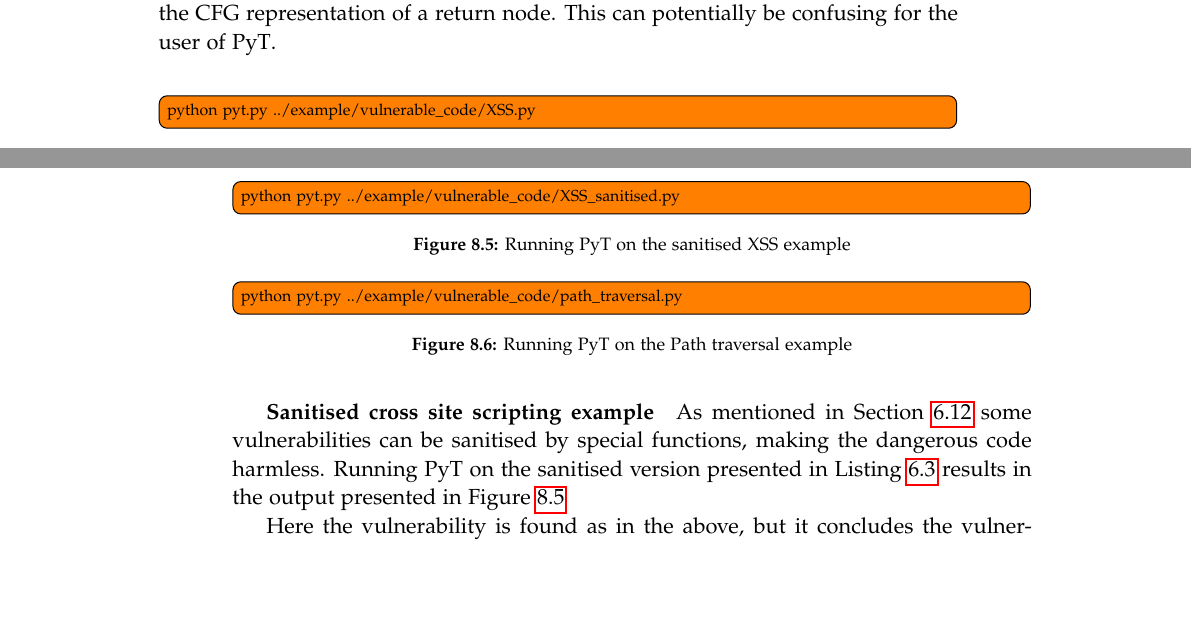
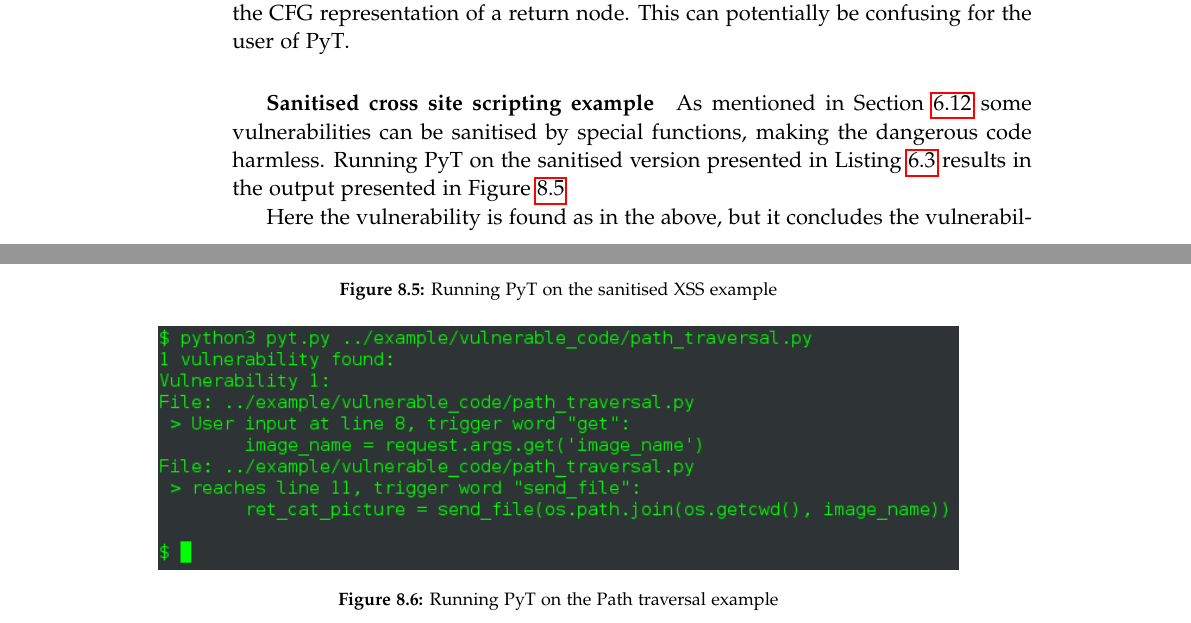
Before and after one commit to SW10IoT/report, a LaTeX thesis (master.tex, which reads sections/evaluation.tex): two parts of pages 83 and 84 of 102 before the commit and two parts of pages 84 and 85 of 104 after it, joined at a grey line, cut so that both start at the same text, the shorter picture padded with empty space. Compiled offline with pdfLaTeX.

Commit message:
Rettet skidtet added screens of consoles #48

```diff
--- a/sections/evaluation.tex
+++ b/sections/evaluation.tex
@@ -59,7 +59,7 @@ Also notice that the reported line looks different than the source line because
 This can potentially be confusing for the user of \pyt{}.
 
 \begin{figure}
-  \todo[inline]{python pyt.py ../example/vulnerable\_code/XSS.py }
+  \includegraphics[width=\textwidth]{./figures/xss_console.png}
   \caption{Running \pyt{} on the XSS example}
   \label{xss:console}
 \end{figure}
@@ -69,8 +69,9 @@ As mentioned in \cref{theory_finding_vulns} some vulnerabilities can be sanitise
 Running \pyt{} on the sanitised version presented in \cref{sanitised_xss} results in the output presented in \cref{xss_sanitised:console}
 
 Here the vulnerability is found as in the above, but it concludes the vulnerability report by adding that it is potentially sanitised by the 'escape' function.
+
 \begin{figure}
-  \todo[inline]{python pyt.py ../example/vulnerable\_code/XSS\_sanitised.py}
+  \includegraphics[width=\textwidth]{./figures/xss_sanitised_console.png}
   \caption{Running \pyt{} on the sanitised XSS example}
   \label{xss_sanitised:console}
 \end{figure}
@@ -85,7 +86,7 @@ Here the report shows one vulnerability, starting with a sink found in line 8 wi
 This source then reaches the sink in line 11 which is detected by the trigger word 'send\_file'.
 
 \begin{figure}
-  \todo[inline]{python pyt.py ../example/vulnerable\_code/path\_traversal.py}
+  \includegraphics[width=\textwidth]{./figures/path_traversal_console.png}
   \caption{Running \pyt{} on the Path traversal example}
   \label{path_traversal:console}
 \end{figure}
```
Also changed, not shown: figures/command_injection_console.png (added), figures/path_traversal_console.png (added), figures/sqli_console.png (added), figures/xss_console.png (added), figures/xss_sanitised_console.png (added), sections/evaluation.tex (8 more changed lines).
